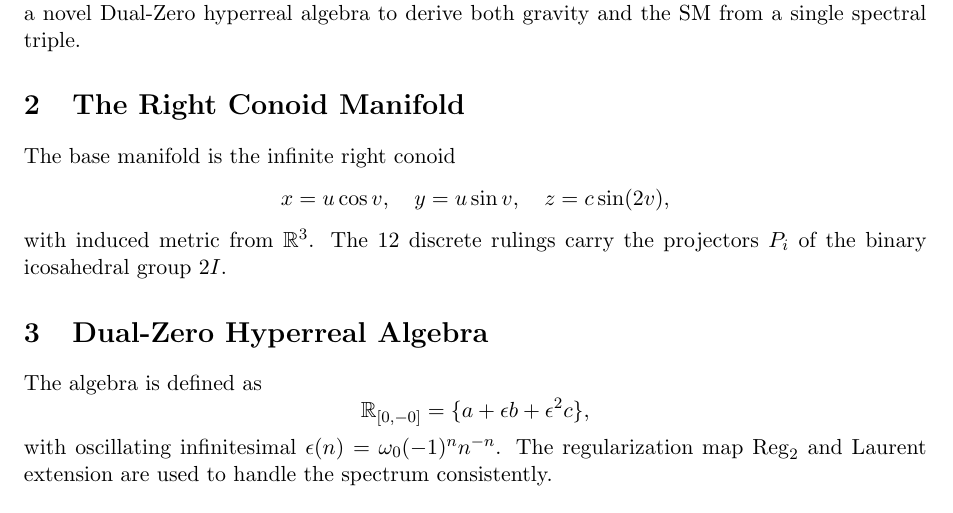
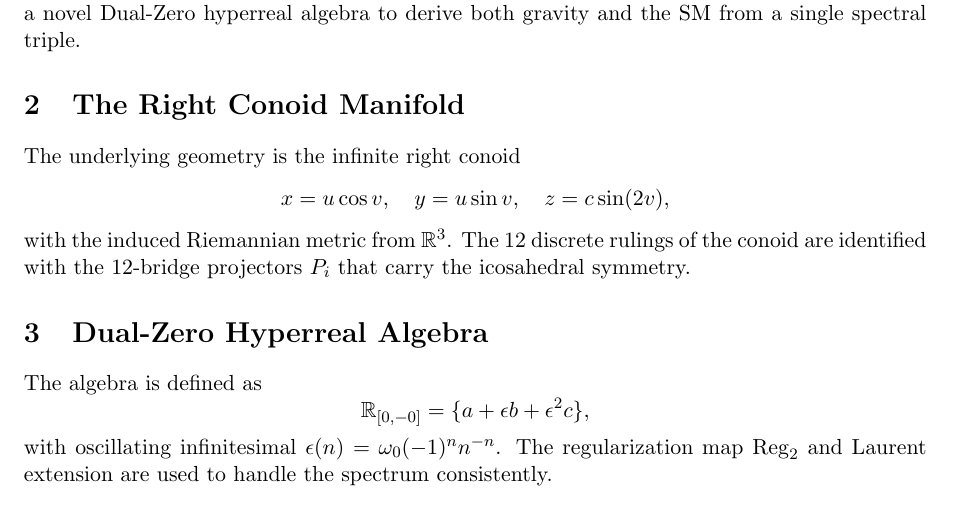
Before and after one commit to mohawksd9sd-maker/SAM3-DualZero-Conoid, a LaTeX paper (SAM3_v4.20_full_paper.tex): part of page 1 of 3, cut so that both start at the same text. Compiled offline with pdfLaTeX.

Commit message:
Update SAM3_v4.20_full_paper.tex

```diff
--- a/SAM3_v4.20_full_paper.tex
+++ b/SAM3_v4.20_full_paper.tex
@@ -22,8 +22,8 @@ SAM3 v4.20 is a non-commutative geometric framework that unifies classical gravi
 The unification of gravity with the Standard Model remains one of the central open problems in theoretical physics. In this work we present SAM3 v4.20, which uses a right conoid manifold and a novel Dual-Zero hyperreal algebra to derive both gravity and the SM from a single spectral triple.
 
 \section{The Right Conoid Manifold}
-The base manifold is the infinite right conoid
+The underlying geometry is the infinite right conoid
 \[
 x = u \cos v, \quad y = u \sin v, \quad z = c \sin(2v),
 \]
-with induced metric from \(\mathbb{R}^3\). The 12 discrete rulings carry the projectors \(P_i\) of the binary icosahedral group \(2I\).
+with the induced Riemannian metric from \(\mathbb{R}^3\). The 12 discrete rulings of the conoid are identified with the 12-bridge projectors \(P_i\) that carry the icosahedral symmetry.
@@ -30,3 +35,5 @@ with induced metric from \(\mathbb{R}^3\). The 12 discrete rulings carry the pro
+\label{fig:conoid}
+\end{figure}
 
 \section{Dual-Zero Hyperreal Algebra}
 The algebra is defined as
```
Also changed, not shown: SAM3_v4.20_full_paper.tex (5 more changed lines).
